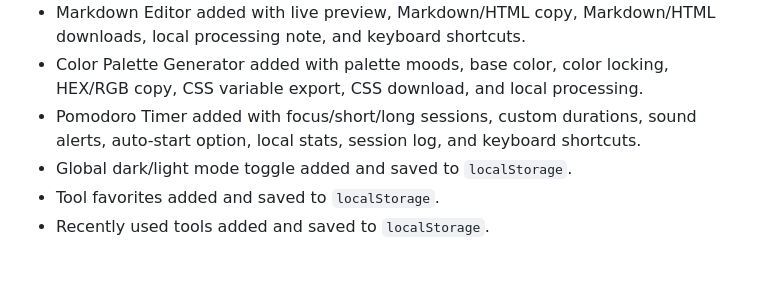
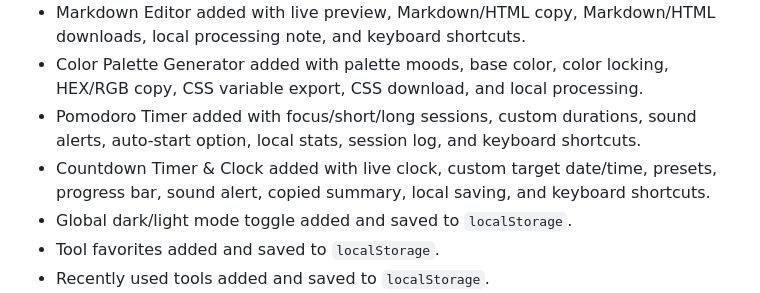
Before and after one commit to sattarwajith-boop/Tools-Website, a Markdown page: ROADMAP.md, the part around one of its changes. GitHub-like rendering; blank space fills up the shorter version.

Commit message:
Mark Countdown Timer completed

```diff
--- a/ROADMAP.md
+++ b/ROADMAP.md
@@ -10,6 +10,7 @@ ToolNest Studio should continue to prioritize fast, browser-powered tools first.
 - Markdown Editor added with live preview, Markdown/HTML copy, Markdown/HTML downloads, local processing note, and keyboard shortcuts.
 - Color Palette Generator added with palette moods, base color, color locking, HEX/RGB copy, CSS variable export, CSS download, and local processing.
 - Pomodoro Timer added with focus/short/long sessions, custom durations, sound alerts, auto-start option, local stats, session log, and keyboard shortcuts.
+- Countdown Timer & Clock added with live clock, custom target date/time, presets, progress bar, sound alert, copied summary, local saving, and keyboard shortcuts.
 - Global dark/light mode toggle added and saved to `localStorage`.
 - Tool favorites added and saved to `localStorage`.
 - Recently used tools added and saved to `localStorage`.
```
Also changed, not shown: other parts of ROADMAP.md (+1 -1 lines).
